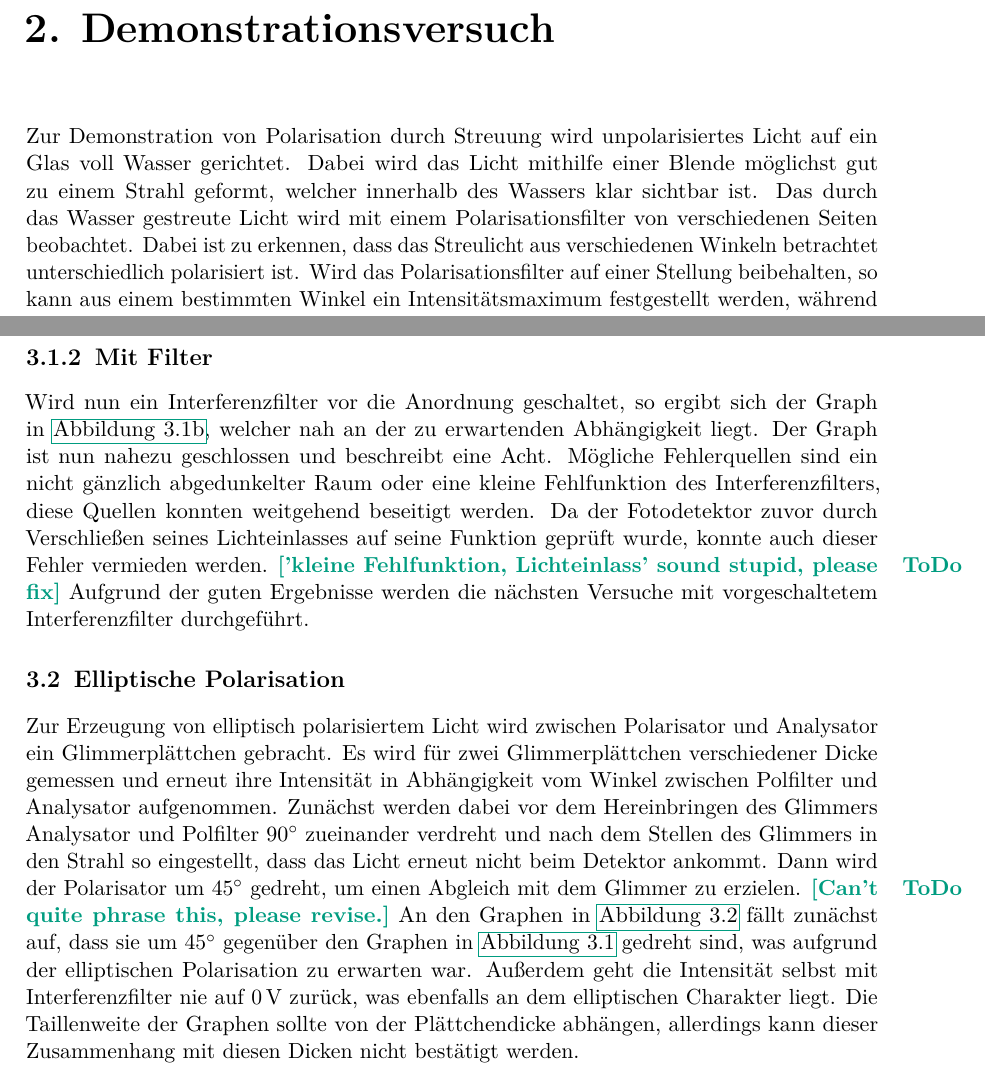
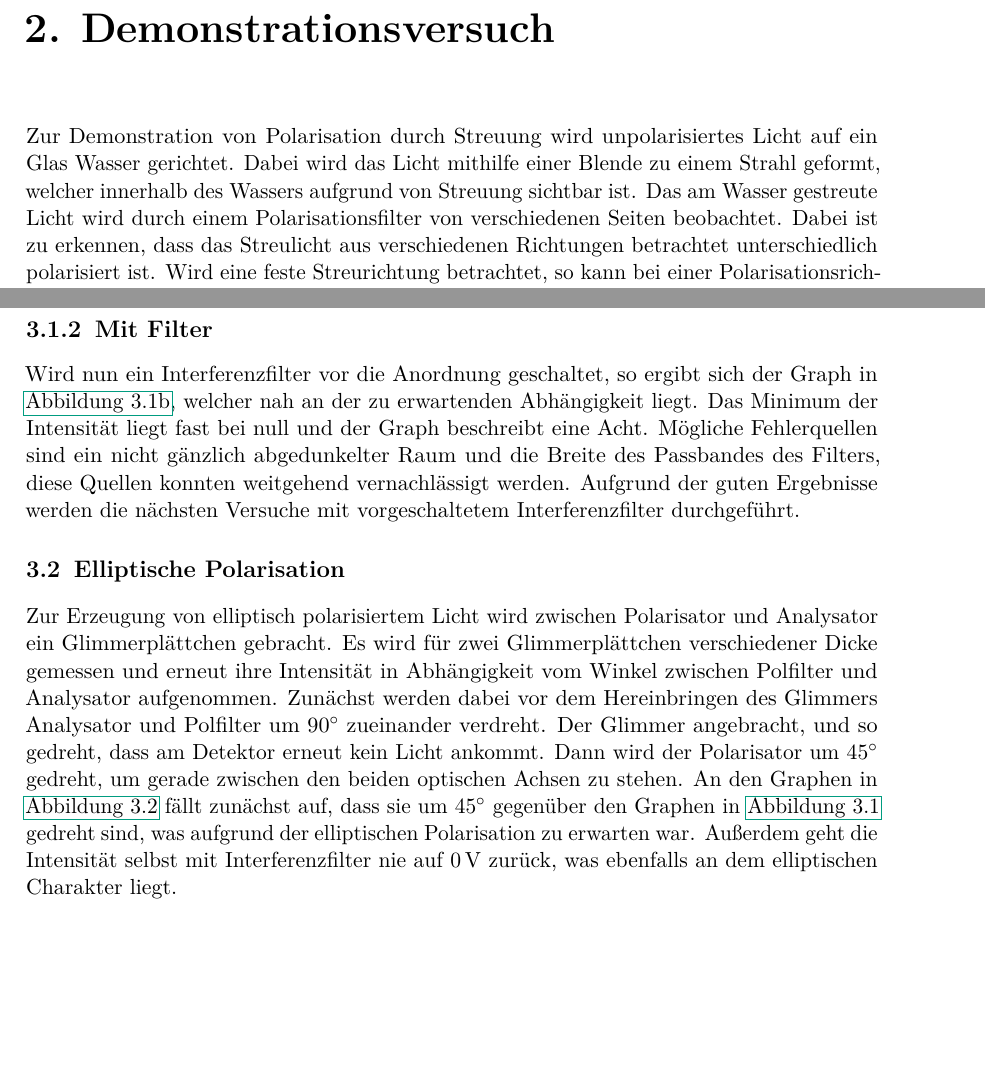
Before and after one commit to martin2250/P2-Physikalisches-Grundlagen-Praktikum, a LaTeX thesis (01-Polarisation/main.tex, which reads 01-Polarisation/chap/02-Demonstrationsversuche.tex, 01-Polarisation/chap/03-Polarisationsarten.tex): two parts of pages 4 and 6 of 7, joined at a grey line, cut so that both start at the same text, the shorter picture padded with empty space. Compiled offline with pdfLaTeX; a LaTeX package or settings file that is missing is left out.

Commit message:
01 - HAH, PHRASING!
Former-commit-id: d297f1bbdf30d8a8468a9d84ade0a2c4cf91b151

```diff
--- a/01-Polarisation/chap/02-Demonstrationsversuche.tex
+++ b/01-Polarisation/chap/02-Demonstrationsversuche.tex
@@ -16,9 +16,8 @@
 	\label{fig:pol_streu}
 \end{figure}
 
-Zur Demonstration von Polarisation durch Streuung wird unpolarisiertes Licht auf ein Glas voll Wasser gerichtet.
-Dabei wird das Licht mithilfe einer Blende möglichst gut zu einem Strahl geformt, welcher innerhalb des Wassers klar sichtbar ist.
-Das durch das Wasser gestreute Licht wird mit einem Polarisationsfilter von verschiedenen Seiten beobachtet.
-Dabei ist zu erkennen, dass das Streulicht aus verschiedenen Winkeln betrachtet unterschiedlich polarisiert ist.
-Wird das Polarisationsfilter auf einer Stellung beibehalten, so kann aus einem bestimmten Winkel ein Intensitätsmaximum festgestellt werden, während bei einem zu diesem Winkel um \SI{90}{\degree} gedrehten Winkel nahezu kein Licht mehr sichtbar ist.
-Daraus ist zu schließen, dass das einfallende unpolarisierte Licht durch die Streuung am Medium Wasser polarisiert wird.\par
+Zur Demonstration von Polarisation durch Streuung wird unpolarisiertes Licht auf ein Glas Wasser gerichtet.
+Dabei wird das Licht mithilfe einer Blende zu einem Strahl geformt, welcher innerhalb des Wassers aufgrund von Streuung sichtbar ist.
+Das am Wasser gestreute Licht wird durch einem Polarisationsfilter von verschiedenen Seiten beobachtet.
+Dabei ist zu erkennen, dass das Streulicht aus verschiedenen Richtungen betrachtet unterschiedlich polarisiert ist.
+Wird eine feste Streurichtung betrachtet, so kann bei einer Polarisationsrichtung ein Intensitätsmaximum festgestellt werden, während bei einem zu diesem Winkel um \SI{90}{\degree} gedrehten Winkel nahezu kein Licht mehr sichtbar ist.
--- a/01-Polarisation/chap/03-Polarisationsarten.tex
+++ b/01-Polarisation/chap/03-Polarisationsarten.tex
@@ -38,9 +38,9 @@ Dies ist der Tatsache verschuldet, dass der Abgleich per Hand vorgenommen wird,
 
 \subsection{Mit Filter}
 Wird nun ein Interferenzfilter vor die Anordnung geschaltet, so ergibt sich der Graph in \autoref{subfig:lin_withfilt}, welcher nah an der zu erwartenden Abhängigkeit liegt.
-Der Graph ist nun nahezu geschlossen und beschreibt eine Acht.
-Mögliche Fehlerquellen sind ein nicht gänzlich abgedunkelter Raum oder eine kleine Fehlfunktion des Interferenzfilters, diese Quellen konnten weitgehend beseitigt werden.
-Da der Fotodetektor zuvor durch Verschließen seines Lichteinlasses auf seine Funktion geprüft wurde, konnte auch dieser Fehler vermieden werden. \todo{'kleine Fehlfunktion, Lichteinlass' sound stupid, please fix}
+Das Minimum der Intensität liegt fast bei null und der Graph beschreibt eine Acht.
+Mögliche Fehlerquellen sind ein nicht gänzlich abgedunkelter Raum und die Breite des Passbandes des Filters, diese Quellen konnten weitgehend vernachlässigt werden.
+%Da der Fotodetektor zuvor durch Verschließen seines Lichteinlasses auf seine Funktion geprüft wurde, konnte auch dieser Fehler vermieden werden. \todo{'kleine Fehlfunktion, Lichteinlass' sound stupid, please fix}
 Aufgrund der guten Ergebnisse werden die nächsten Versuche mit vorgeschaltetem Interferenzfilter durchgeführt.
 
 \section{Elliptische Polarisation}
@@ -63,8 +63,9 @@ Aufgrund der guten Ergebnisse werden die nächsten Versuche mit vorgeschaltetem
 \end{figure}
 Zur Erzeugung von elliptisch polarisiertem Licht wird zwischen Polarisator und Analysator ein Glimmerplättchen gebracht.
 Es wird für zwei Glimmerplättchen verschiedener Dicke gemessen und erneut ihre Intensität in Abhängigkeit vom Winkel zwischen Polfilter und Analysator aufgenommen.
-Zunächst werden dabei vor dem Hereinbringen des Glimmers Analysator und Polfilter \SI{90}{\degree} zueinander verdreht und nach dem Stellen des Glimmers in den Strahl so eingestellt, dass das Licht erneut nicht beim Detektor ankommt.
-Dann wird der Polarisator um \SI{45}{\degree} gedreht, um einen Abgleich mit dem Glimmer zu erzielen. \todo{Can't quite phrase this, please revise.}
+Zunächst werden dabei vor dem Hereinbringen des Glimmers Analysator und Polfilter um \SI{90}{\degree} zueinander verdreht.
+Der Glimmer angebracht, und so gedreht, dass am Detektor erneut kein Licht ankommt.
+Dann wird der Polarisator um \SI{45}{\degree} gedreht, um gerade zwischen den beiden optischen Achsen zu stehen.
 An den Graphen in \autoref{fig:meas_ellip} fällt zunächst auf, dass sie um \SI{45}{\degree} gegenüber den Graphen in \autoref{fig:meas_lin} gedreht sind, was aufgrund der elliptischen Polarisation zu erwarten war.
 Außerdem geht die Intensität selbst mit Interferenzfilter nie auf \SI{0}{\volt} zurück, was ebenfalls an dem elliptischen Charakter liegt.
-Die Taillenweite der Graphen sollte von der Plättchendicke abhängen, allerdings kann dieser Zusammenhang mit diesen Dicken nicht bestätigt werden.
+%Die Taillenweite der Graphen sollte von der Plättchendicke abhängen, allerdings kann dieser Zusammenhang mit diesen Dicken nicht bestätigt werden.
```
Also changed, not shown: 01-Polarisation/chap/02-Demonstrationsversuche.tex (6 more changed lines), 01-Polarisation/chap/03-Polarisationsarten.tex (4 more changed lines).
